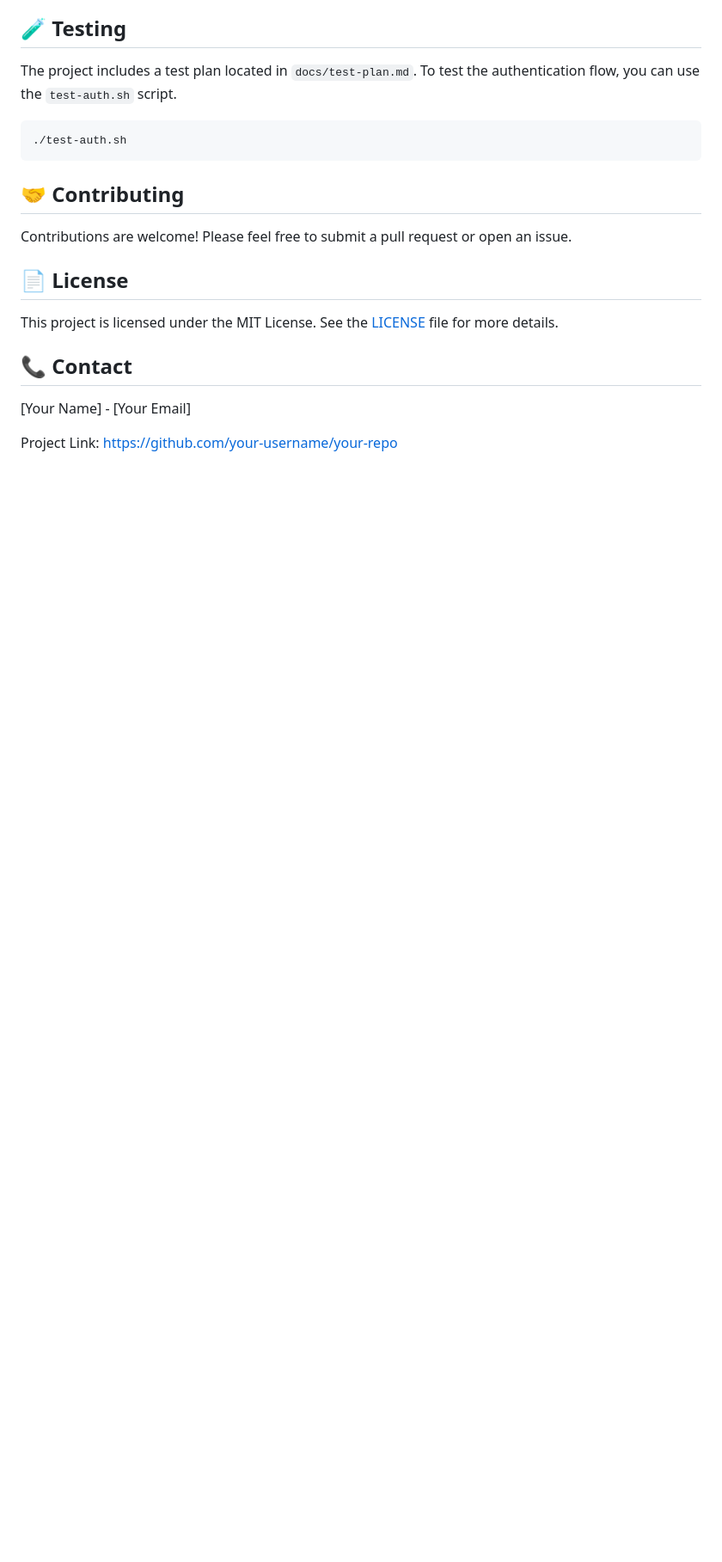
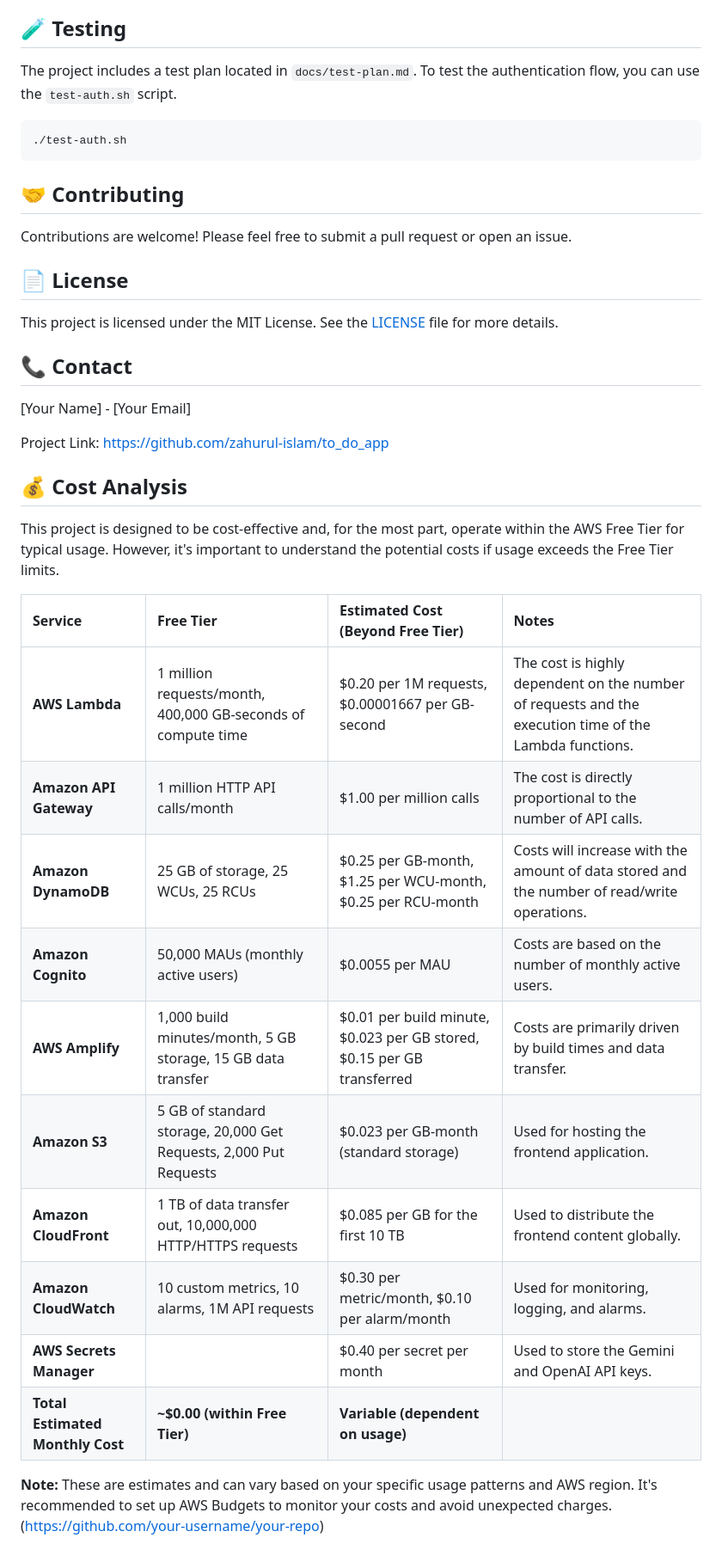
Before and after one commit to zahurul-islam/to_do_app, a Markdown page: README.md, the part around the change. Shown at 86% size. Rendered like a GitHub page; blank space fills up the shorter version.

```diff
--- a/README.md
+++ b/README.md
@@ -120,4 +120,23 @@ This project is licensed under the MIT License. See the [LICENSE](LICENSE) file
 
 [Your Name] - [Your Email]
 
-Project Link: [https://github.com/your-username/your-repo](https://github.com/your-username/your-repo)
+Project Link: [https://github.com/zahurul-islam/to_do_app](https://github.com/zahurul-islam/to_do_app)
+
+## 💰 Cost Analysis
+
+This project is designed to be cost-effective and, for the most part, operate within the AWS Free Tier for typical usage. However, it's important to understand the potential costs if usage exceeds the Free Tier limits.
+
+| Service | Free Tier | Estimated Cost (Beyond Free Tier) | Notes |
+| :--- | :--- | :--- | :--- |
+| **AWS Lambda** | 1 million requests/month, 400,000 GB-seconds of compute time | $0.20 per 1M requests, $0.00001667 per GB-second | The cost is highly dependent on the number of requests and the execution time of the Lambda functions. |
+| **Amazon API Gateway** | 1 million HTTP API calls/month | $1.00 per million calls | The cost is directly proportional to the number of API calls. |
+| **Amazon DynamoDB** | 25 GB of storage, 25 WCUs, 25 RCUs | $0.25 per GB-month, $1.25 per WCU-month, $0.25 per RCU-month | Costs will increase with the amount of data stored and the number of read/write operations. |
+| **Amazon Cognito** | 50,000 MAUs (monthly active users) | $0.0055 per MAU | Costs are based on the number of monthly active users. |
+| **AWS Amplify** | 1,000 build minutes/month, 5 GB storage, 15 GB data transfer | $0.01 per build minute, $0.023 per GB stored, $0.15 per GB transferred | Costs are primarily driven by build times and data transfer. |
+| **Amazon S3** | 5 GB of standard storage, 20,000 Get Requests, 2,000 Put Requests | $0.023 per GB-month (standard storage) | Used for hosting the frontend application. |
+| **Amazon CloudFront** | 1 TB of data transfer out, 10,000,000 HTTP/HTTPS requests | $0.085 per GB for the first 10 TB | Used to distribute the frontend content globally. |
+| **Amazon CloudWatch** | 10 custom metrics, 10 alarms, 1M API requests | $0.30 per metric/month, $0.10 per alarm/month | Used for monitoring, logging, and alarms. |
+| **AWS Secrets Manager** | | $0.40 per secret per month | Used to store the Gemini and OpenAI API keys. |
+| **Total Estimated Monthly Cost** | **~$0.00 (within Free Tier)** | **Variable (dependent on usage)** | |
+
+**Note:** These are estimates and can vary based on your specific usage patterns and AWS region. It's recommended to set up AWS Budgets to monitor your costs and avoid unexpected charges.(https://github.com/your-username/your-repo)
```
